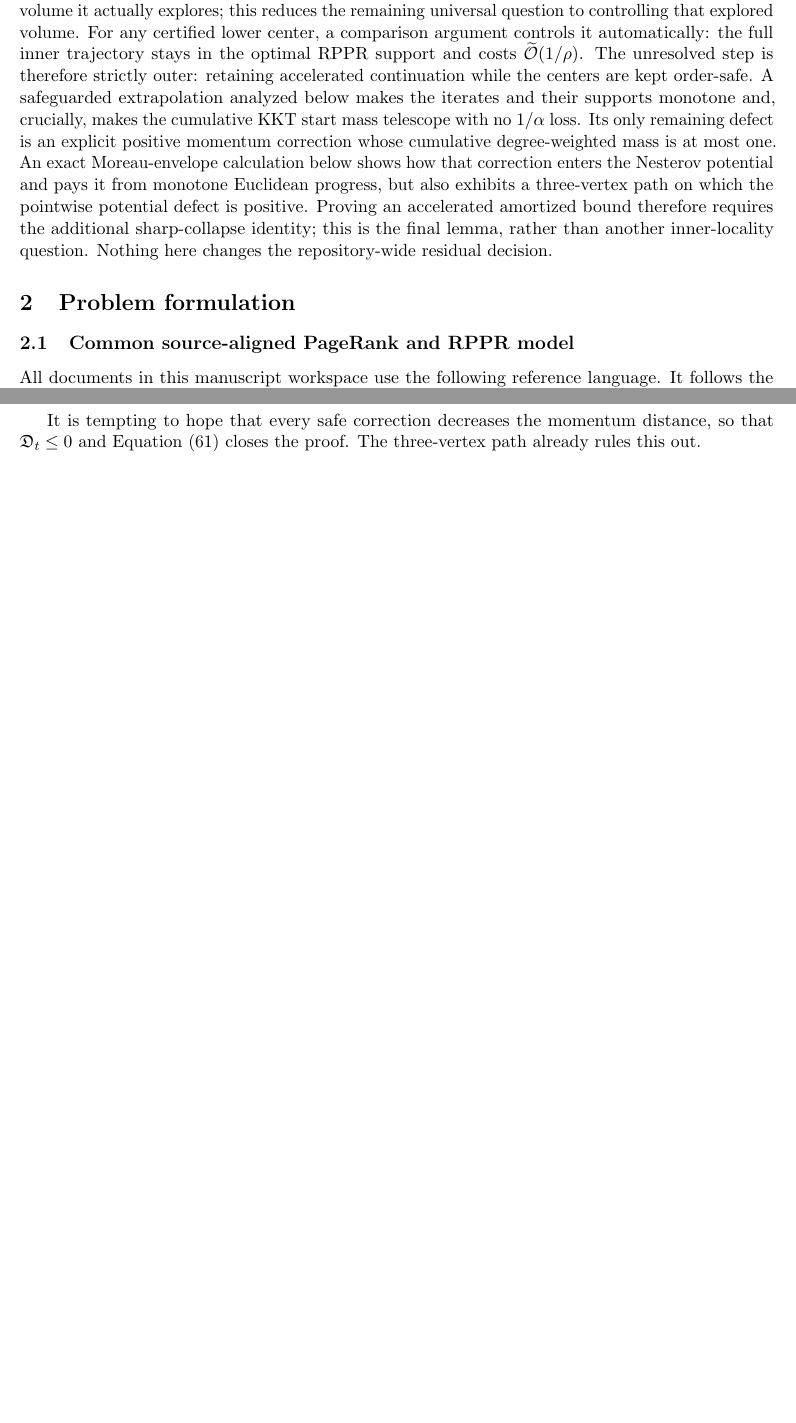
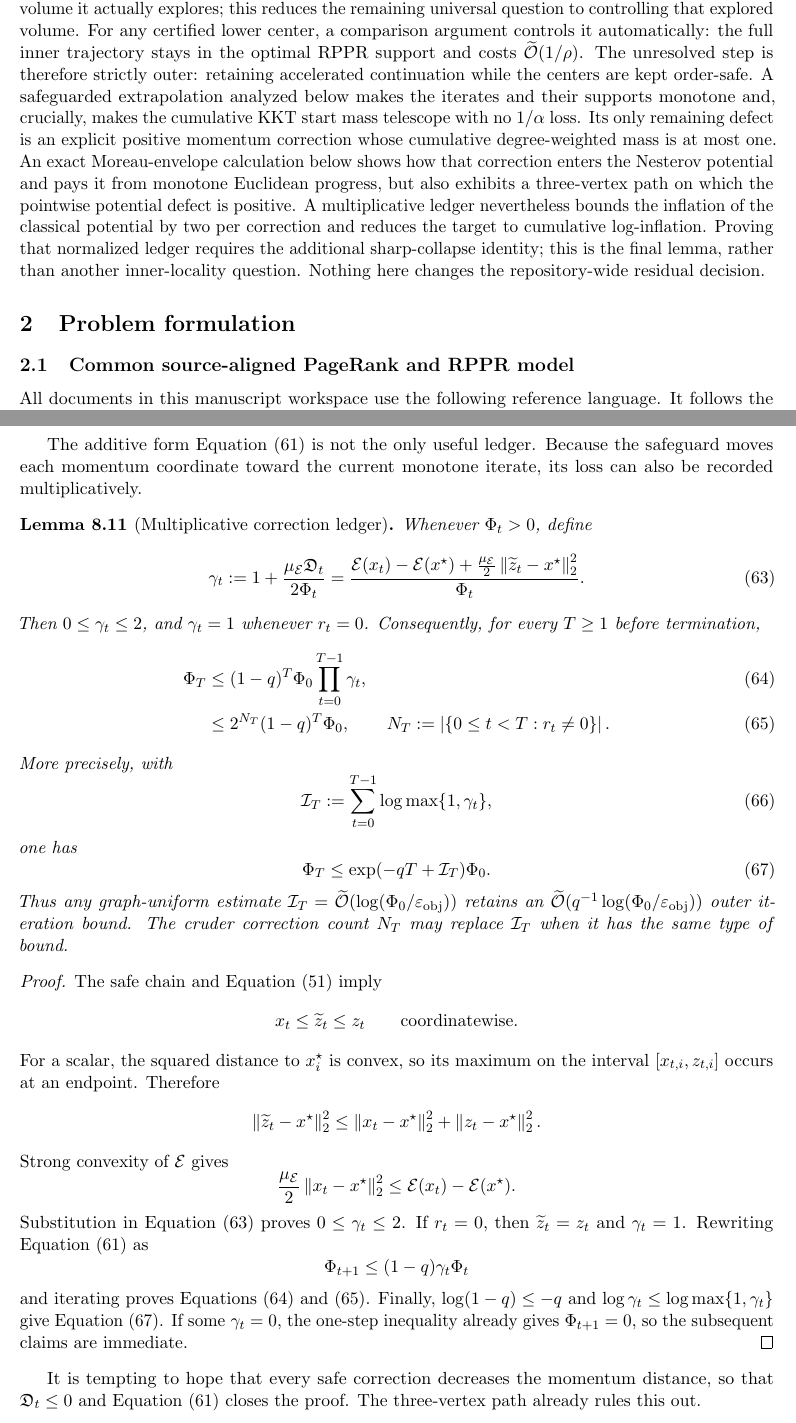
Before and after one commit to baojian/hybrid-local-solver, a LaTeX document (manuscript/notes/aesp_cd_l1_rppr/main.tex): two parts of pages 1 and 15 of 17 before the commit and two parts of pages 1 and 16 of 18 after it, joined at a grey line, cut so that both start at the same text, the shorter picture padded with empty space. Compiled offline with pdfLaTeX.

Commit message:
Bound safe corrections multiplicatively
Introduce an exact multiplicative ledger for the safeguarded Moreau-envelope potential. Prove that every corrected momentum state lies coordinatewise between the current iterate and the uncorrected momentum state, so each correction inflates the classical potential by at most a factor two. Reduce accelerated outer locality to bounding cumulative log-inflation, or more coarsely the number of effective correction rounds, while preserving the sharp-collapse lemma as the remaining graph-uniform obligation.

```diff
--- a/manuscript/notes/aesp_cd_l1_rppr/main.tex
+++ b/manuscript/notes/aesp_cd_l1_rppr/main.tex
@@ -38,9 +38,11 @@ correction whose cumulative degree-weighted mass is at most one.  An exact
 Moreau-envelope calculation below shows how that correction enters the
 Nesterov potential and pays it from monotone Euclidean progress, but also
 exhibits a three-vertex path on which the pointwise potential defect is
-positive.  Proving an accelerated amortized bound therefore requires the
-additional sharp-collapse identity; this is the final lemma, rather than
-another inner-locality question.
+positive.  A multiplicative ledger nevertheless bounds the inflation of the
+classical potential by two per correction and reduces the target to cumulative
+log-inflation.  Proving that normalized ledger requires the additional
+sharp-collapse identity; this is the final lemma, rather than another
+inner-locality question.
 Nothing here changes the repository-wide residual decision.
 
 \section{Problem formulation}
@@ -1221,6 +1223,85 @@ second uses $e_{t-1}=e_t+d_t$.  This is
 \cref{eq:aesp-cd-defect-telescope}.
 \end{proof}
 
+The additive form \cref{eq:aesp-cd-defective-contraction} is not the only
+useful ledger.  Because the safeguard moves each momentum coordinate toward
+the current monotone iterate, its loss can also be recorded multiplicatively.
+
+\begin{lemma}[Multiplicative correction ledger]
+\label{lem:aesp-cd-multiplicative-ledger}
+Whenever $\Phi_t>0$, define
+\begin{equation}
+ \gamma_t
+ :=1+\frac{\mu_{\mathcal E}\mathfrak D_t}{2\Phi_t}
+ =\frac{
+   \mathcal E(x_t)-\mathcal E(x^\star)
+   +\frac{\mu_{\mathcal E}}2
+      \norm{\widetilde z_t-x^\star}_2^2}
+  {\Phi_t}.
+ \label{eq:aesp-cd-correction-inflation}
+\end{equation}
+Then $0\leq\gamma_t\leq2$, and $\gamma_t=1$ whenever $r_t=0$.
+Consequently, for every $T\geq1$ before termination,
+\begin{align}
+ \Phi_T
+ &\leq(1-q)^T\Phi_0\prod_{t=0}^{T-1}\gamma_t,
+ \label{eq:aesp-cd-product-ledger}\\
+ &\leq2^{N_T}(1-q)^T\Phi_0,
+ \qquad
+ N_T:=\card{\{0\leq t<T:r_t\neq0\}}.
+ \label{eq:aesp-cd-count-ledger}
+\end{align}
+More precisely, with
+\begin{equation}
+ \mathcal I_T:=\sum_{t=0}^{T-1}\log\max\{1,\gamma_t\},
+ \label{eq:aesp-cd-log-inflation}
+\end{equation}
+one has
+\begin{equation}
+ \Phi_T\leq\exp(-qT+\mathcal I_T)\Phi_0.
+ \label{eq:aesp-cd-log-ledger}
+\end{equation}
+Thus any graph-uniform estimate
+$\mathcal I_T=\softO(\log(\Phi_0/\epsobj))$ retains an
+$\softO(q^{-1}\log(\Phi_0/\epsobj))$ outer iteration bound.  The cruder
+correction count $N_T$ may replace $\mathcal I_T$ when it has the same type of
+bound.
+\end{lemma}
+
+\begin{proof}
+The safe chain and \cref{eq:aesp-cd-safe-correction} imply
+\begin{equation*}
+ x_t\leq\widetilde z_t\leq z_t
+ \qquad\text{coordinatewise}.
+\end{equation*}
+For a scalar, the squared distance to $x_i^\star$ is convex, so its maximum
+on the interval $[x_{t,i},z_{t,i}]$ occurs at an endpoint.  Therefore
+\begin{equation*}
+ \norm{\widetilde z_t-x^\star}_2^2
+ \leq\norm{x_t-x^\star}_2^2
+     +\norm{z_t-x^\star}_2^2.
+\end{equation*}
+Strong convexity of $\mathcal E$ gives
+\begin{equation*}
+ \frac{\mu_{\mathcal E}}2
+ \norm{x_t-x^\star}_2^2
+ \leq\mathcal E(x_t)-\mathcal E(x^\star).
+\end{equation*}
+Substitution in \cref{eq:aesp-cd-correction-inflation} proves
+$0\leq\gamma_t\leq2$.  If $r_t=0$, then
+$\widetilde z_t=z_t$ and $\gamma_t=1$.  Rewriting
+\cref{eq:aesp-cd-defective-contraction} as
+\begin{equation*}
+ \Phi_{t+1}\leq(1-q)\gamma_t\Phi_t
+\end{equation*}
+and iterating proves
+\cref{eq:aesp-cd-product-ledger,eq:aesp-cd-count-ledger}.  Finally,
+$\log(1-q)\leq-q$ and
+$\log\gamma_t\leq\log\max\{1,\gamma_t\}$ give
+\cref{eq:aesp-cd-log-ledger}.  If some $\gamma_t=0$, the one-step inequality
+already gives $\Phi_{t+1}=0$, so the subsequent claims are immediate.
+\end{proof}
+
 It is tempting to hope that every safe correction decreases the momentum
 distance, so that $\mathfrak D_t\leq0$ and
 \cref{eq:aesp-cd-defective-contraction} closes the proof.  The three-vertex
```
Also changed, not shown: manuscript/notes/aesp_cd_l1_rppr/README.md, manuscript/notes/aesp_cd_l1_rppr/main.tex (22 more changed lines).
